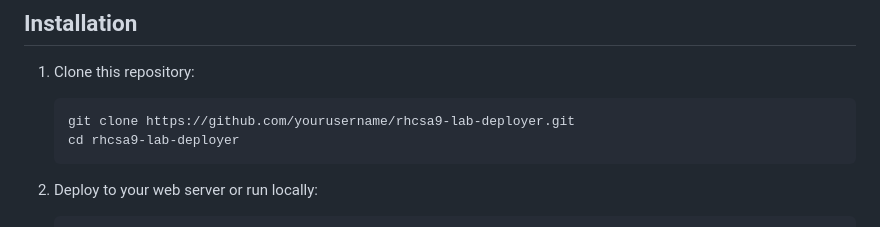
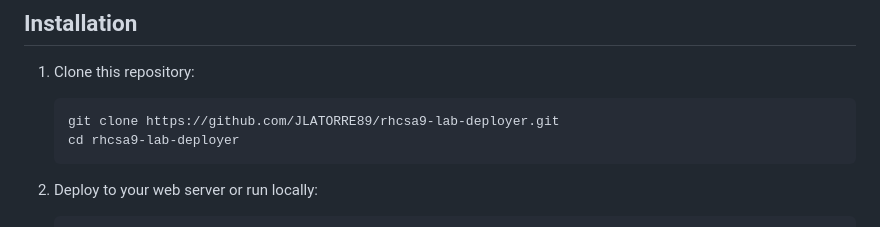
Before and after one commit to JLATORRE89/labManager, a Markdown page: readme.md, the part around the change. Drawn GitHub-style.

````diff
--- a/readme.md
+++ b/readme.md
@@ -20,7 +20,7 @@ A web interface for easily deploying Red Hat Certified System Administrator (RHC
 
 1. Clone this repository:
    ```
-   git clone https://github.com/yourusername/rhcsa9-lab-deployer.git
+   git clone https://github.com/JLATORRE89/rhcsa9-lab-deployer.git
    cd rhcsa9-lab-deployer
    ```
 
````
